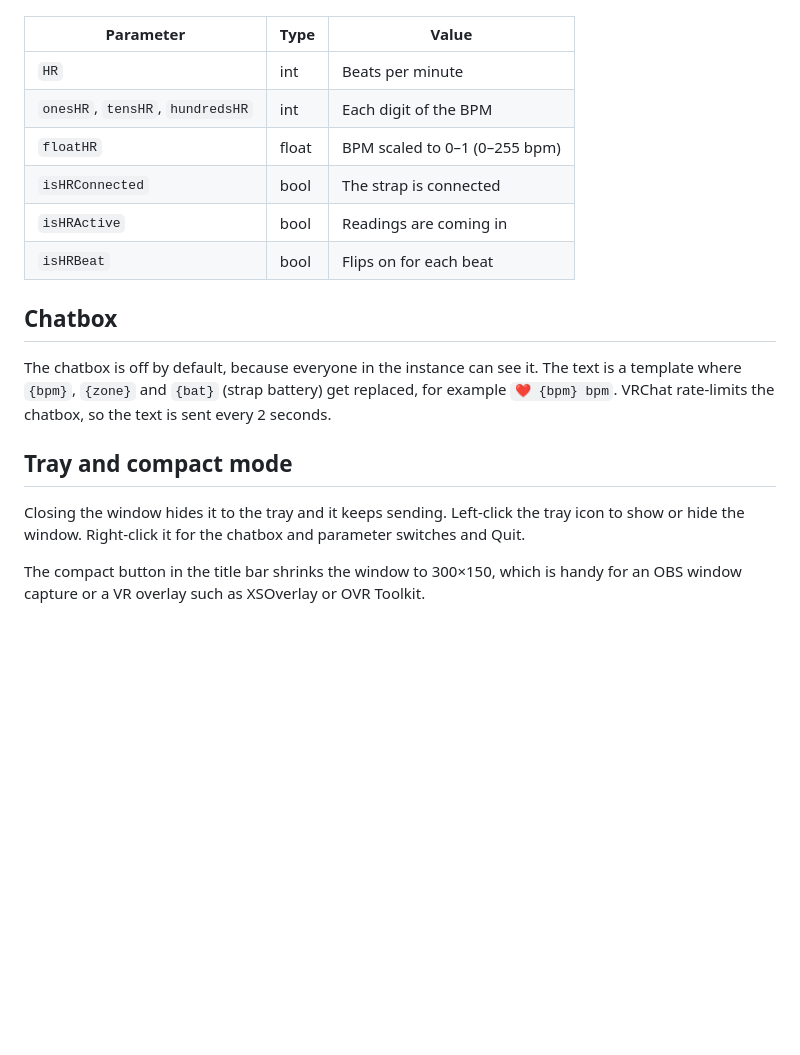
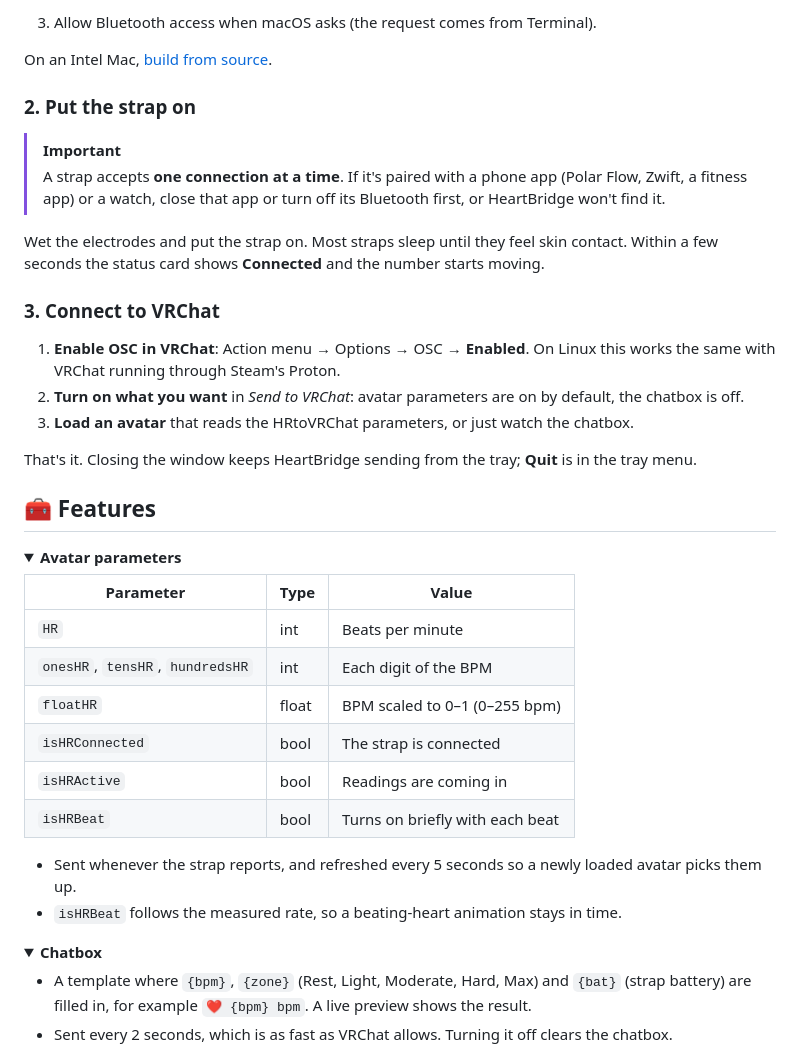
Before and after one commit to setsumi-vrc/heartbridge, a Markdown page: README.md, the part around one of its changes. GitHub-like rendering; blank space fills up the shorter version.

```diff
--- a/README.md
+++ b/README.md
@@ -36,3 +95,34 @@ These use the same names as HRtoVRChat_OSC, so avatars and prefabs built for it
+3. Allow Bluetooth access when macOS asks (the request comes from Terminal).
+
+On an Intel Mac, [build from source](#-building-from-source).
+
+</details>
+
+### 2. Put the strap on
+
+> [!IMPORTANT]
+> A strap accepts **one connection at a time**. If it's paired with a phone app (Polar Flow,
+> Zwift, a fitness app) or a watch, close that app or turn off its Bluetooth first, or
+> HeartBridge won't find it.
+
+Wet the electrodes and put the strap on. Most straps sleep until they feel skin contact. Within a
+few seconds the status card shows **Connected** and the number starts moving.
+
+### 3. Connect to VRChat
+
+1. **Enable OSC in VRChat**: Action menu → Options → OSC → **Enabled**. On Linux this works the
+   same with VRChat running through Steam's Proton.
+2. **Turn on what you want** in *Send to VRChat*: avatar parameters are on by default, the
+   chatbox is off.
+3. **Load an avatar** that reads the HRtoVRChat parameters, or just watch the chatbox.
+
+That's it. Closing the window keeps HeartBridge sending from the tray; **Quit** is in the tray
+menu.
+
+## 🧰 Features
+
+<details open>
+<summary><b>Avatar parameters</b></summary>
 
 | Parameter | Type | Value |
 |---|---|---|
@@ -41,15 +131,20 @@ These use the same names as HRtoVRChat_OSC, so avatars and prefabs built for it
 | `floatHR` | float | BPM scaled to 0–1 (0–255 bpm) |
 | `isHRConnected` | bool | The strap is connected |
 | `isHRActive` | bool | Readings are coming in |
-| `isHRBeat` | bool | Flips on for each beat |
+| `isHRBeat` | bool | Turns on briefly with each beat |
 
-## Chatbox
+- Sent whenever the strap reports, and refreshed every 5 seconds so a newly loaded avatar picks
+  them up.
+- `isHRBeat` follows the measured rate, so a beating-heart animation stays in time.
 
-The chatbox is off by default, because everyone in the instance can see it. The text is a template where `{bpm}`, `{zone}` and `{bat}` (strap battery) get replaced, for example `❤ {bpm} bpm`. VRChat rate-limits the chatbox, so the text is sent every 2 seconds.
+</details>
 
-## Tray and compact mode
+<details open>
+<summary><b>Chatbox</b></summary>
 
-Closing the window hides it to the tray and it keeps sending. Left-click the tray icon to show or hide the window. Right-click it for the chatbox and parameter switches and Quit.
+- A template where `{bpm}`, `{zone}` (Rest, Light, Moderate, Hard, Max) and `{bat}` (strap
+  battery) are filled in, for example `❤ {bpm} bpm`. A live preview shows the result.
+- Sent every 2 seconds, which is as fast as VRChat allows. Turning it off clears the chatbox.
 
-The compact button in the title bar shrinks the window to 300×150, which is handy for an OBS window capture or a VR overlay such as XSOverlay or OVR Toolkit.
+</details>
 
```
Also changed, not shown: other parts of README.md (+166 -34 lines), CHANGELOG.md (added, +27 -0 lines), assets/icon.png (added), 12 other files.
